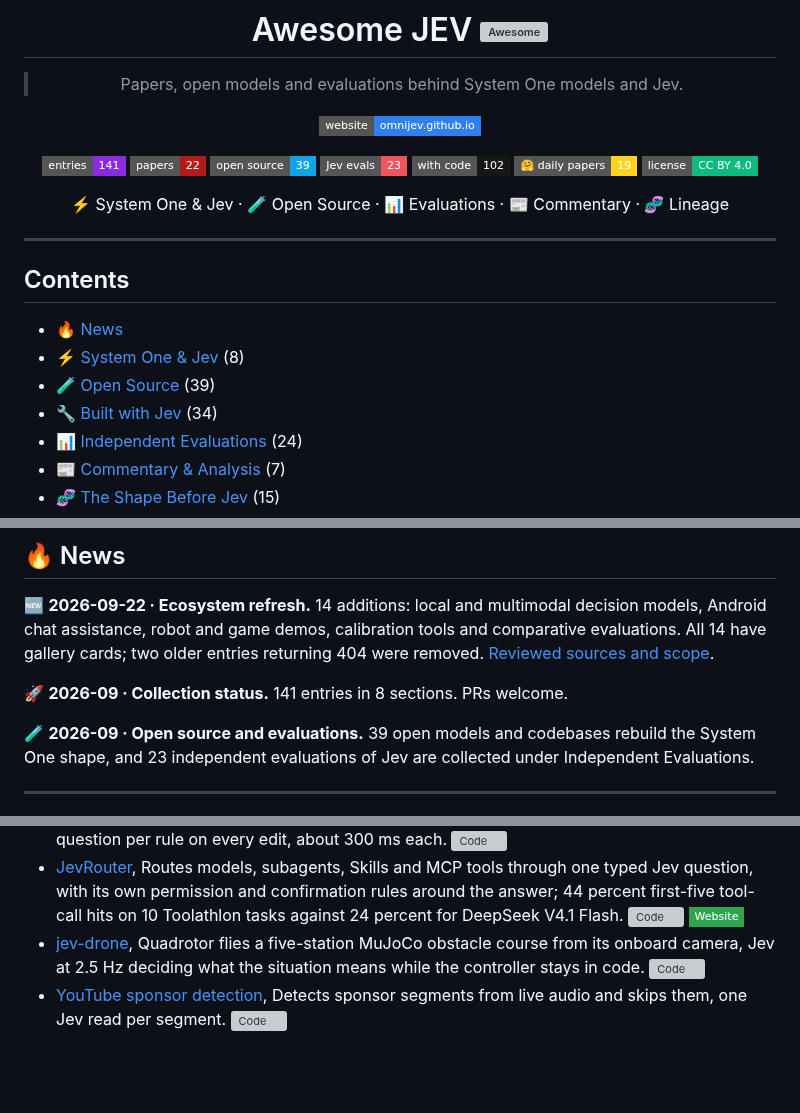
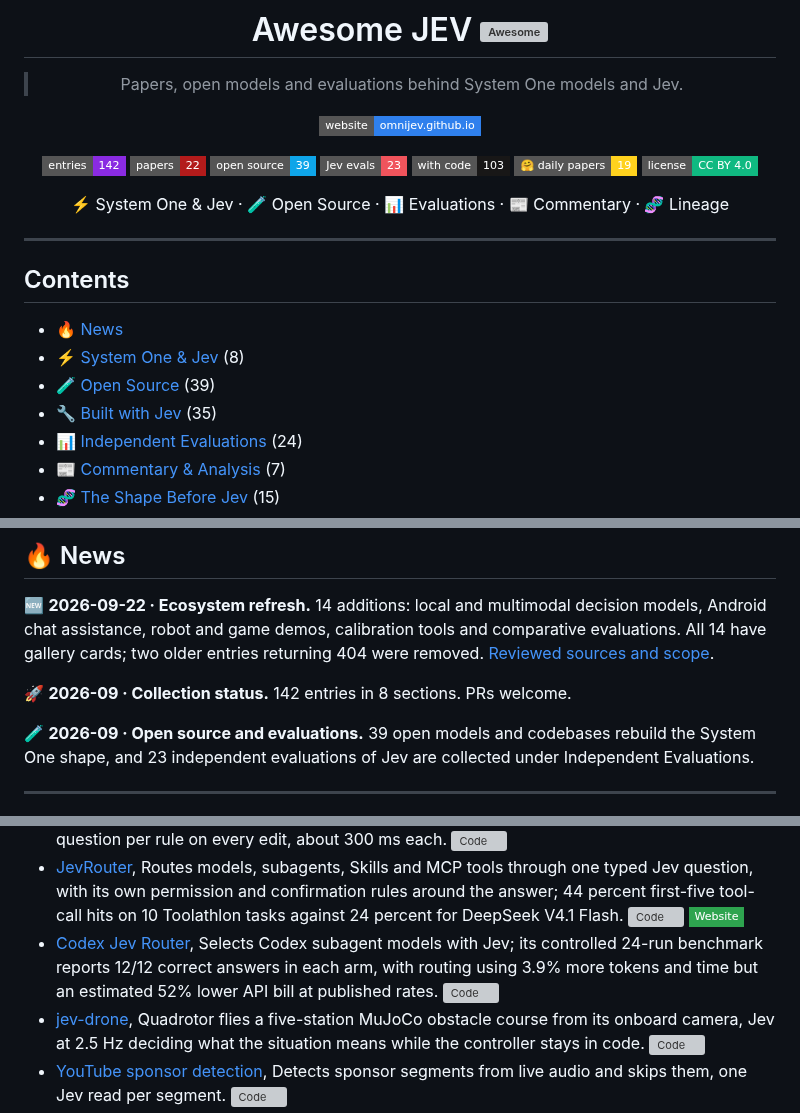
Before and after one commit to OmniJev/awesome-jev, a Markdown page: README.md, 3 parts joined by grey strips. GitHub-like rendering; badges without logos; blank space fills up the shorter version; grey boxes are pictures that could not be loaded.

Commit message:
Add Codex Jev Router with public routing measurements (#19)
* Add Codex Jev Router with measured routing results

* Correct Codex router benchmark summary

---------

Co-authored-by: Eugen Soloviov <1426876+suenot@users.noreply.github.com>

```diff
--- a/README.md
+++ b/README.md
@@ -8,11 +8,11 @@
 
 [![Website](https://img.shields.io/badge/website-omnijev.github.io-2F80ED?style=flat-square&logo=githubpages&logoColor=white)](https://omnijev.github.io/awesome-jev-gallery/)
 
-![Entries](https://img.shields.io/badge/entries-141-8A2BE2?style=flat-square&logo=bookstack&logoColor=white)
+![Entries](https://img.shields.io/badge/entries-142-8A2BE2?style=flat-square&logo=bookstack&logoColor=white)
 ![Papers](https://img.shields.io/badge/papers-22-B31B1B?style=flat-square&logo=arxiv&logoColor=white)
 ![Open source](https://img.shields.io/badge/open%20source-39-0EA5E9?style=flat-square&logo=huggingface&logoColor=white)
 ![Jev evals](https://img.shields.io/badge/Jev%20evals-23-F0545C?style=flat-square&logo=speedtest&logoColor=white)
-![With code](https://img.shields.io/badge/with%20code-102-181717?style=flat-square&logo=github&logoColor=white)
+![With code](https://img.shields.io/badge/with%20code-103-181717?style=flat-square&logo=github&logoColor=white)
 ![Daily Papers](https://img.shields.io/badge/%F0%9F%A4%97%20daily%20papers-19-FFD21E?style=flat-square)
 [![License](https://img.shields.io/badge/license-CC%20BY%204.0-10B981?style=flat-square&logo=creativecommons&logoColor=white)](LICENSE)
 
@@ -27,7 +27,7 @@
 - [🔥 News](#-news)
 - [⚡ System One & Jev](#-system-one--jev) (8)
 - [🧪 Open Source](#-open-source) (39)
-- [🔧 Built with Jev](#-built-with-jev) (34)
+- [🔧 Built with Jev](#-built-with-jev) (35)
 - [📊 Independent Evaluations](#-independent-evaluations) (24)
 - [📰 Commentary & Analysis](#-commentary--analysis) (7)
 - [🧬 The Shape Before Jev](#-the-shape-before-jev) (15)
@@ -41,7 +41,7 @@
 
 🆕 **2026-09-22 · Ecosystem refresh.** 14 additions: local and multimodal decision models, Android chat assistance, robot and game demos, calibration tools and comparative evaluations. All 14 have gallery cards; two older entries returning 404 were removed. [Reviewed sources and scope](updates/2026-09-22.md).
 
-🚀 **2026-09 · Collection status.** 141 entries in 8 sections. PRs welcome.
+🚀 **2026-09 · Collection status.** 142 entries in 8 sections. PRs welcome.
 
 🧪 **2026-09 · Open source and evaluations.** 39 open models and codebases rebuild the System One shape, and 23 independent evaluations of Jev are collected under Independent Evaluations.
 
@@ -133,6 +133,7 @@ Open, licensed software that puts Jev inside something that runs: routers, agent
 - [quackd](https://github.com/rokbenko/quackd), One CLI for open-source robots such as LeRobot arms and Open Duck, with Jev choosing which taught move comes next. [![Code](https://img.shields.io/github/stars/rokbenko/quackd?style=flat-square&logo=github&label=Code&color=181717)](https://github.com/rokbenko/quackd)
 - [Abide](https://github.com/coldteadotai/abide), Enforces the rules in AGENTS.md and CLAUDE.md that no linter can check: one Jev question per rule on every edit, about 300 ms each. [![Code](https://img.shields.io/github/stars/coldteadotai/abide?style=flat-square&logo=github&label=Code&color=181717)](https://github.com/coldteadotai/abide)
 - [JevRouter](https://github.com/BillionsBobby/JevRouter), Routes models, subagents, Skills and MCP tools through one typed Jev question, with its own permission and confirmation rules around the answer; 44 percent first-five tool-call hits on 10 Toolathlon tasks against 24 percent for DeepSeek V4.1 Flash. [![Code](https://img.shields.io/github/stars/BillionsBobby/JevRouter?style=flat-square&logo=github&label=Code&color=181717)](https://github.com/BillionsBobby/JevRouter) [![Website](https://img.shields.io/badge/Website-2EA44F?style=flat-square&logo=googlechrome&logoColor=white)](https://www.jevrouter.co/)
+- [Codex Jev Router](https://github.com/suenot/codex-jev-router), Selects Codex subagent models with Jev; its controlled 24-run benchmark reports 12/12 correct answers in each arm, with routing using 3.9% more tokens and time but an estimated 52% lower API bill at published rates. [![Code](https://img.shields.io/github/stars/suenot/codex-jev-router?style=flat-square&logo=github&label=Code&color=181717)](https://github.com/suenot/codex-jev-router)
 - [jev-drone](https://github.com/RomanSlack/jev-drone), Quadrotor flies a five-station MuJoCo obstacle course from its onboard camera, Jev at 2.5 Hz deciding what the situation means while the controller stays in code. [![Code](https://img.shields.io/github/stars/RomanSlack/jev-drone?style=flat-square&logo=github&label=Code&color=181717)](https://github.com/RomanSlack/jev-drone)
 - [YouTube sponsor detection](https://github.com/trungdq88/youtube-sponsor-detection), Detects sponsor segments from live audio and skips them, one Jev read per segment. [![Code](https://img.shields.io/github/stars/trungdq88/youtube-sponsor-detection?style=flat-square&logo=github&label=Code&color=181717)](https://github.com/trungdq88/youtube-sponsor-detection)
 - [jevmeter](https://github.com/ChetasLua/jevmeter), Puts a live Jev score meter on any video, installed in three steps. [![Code](https://img.shields.io/github/stars/ChetasLua/jevmeter?style=flat-square&logo=github&label=Code&color=181717)](https://github.com/ChetasLua/jevmeter)
```
